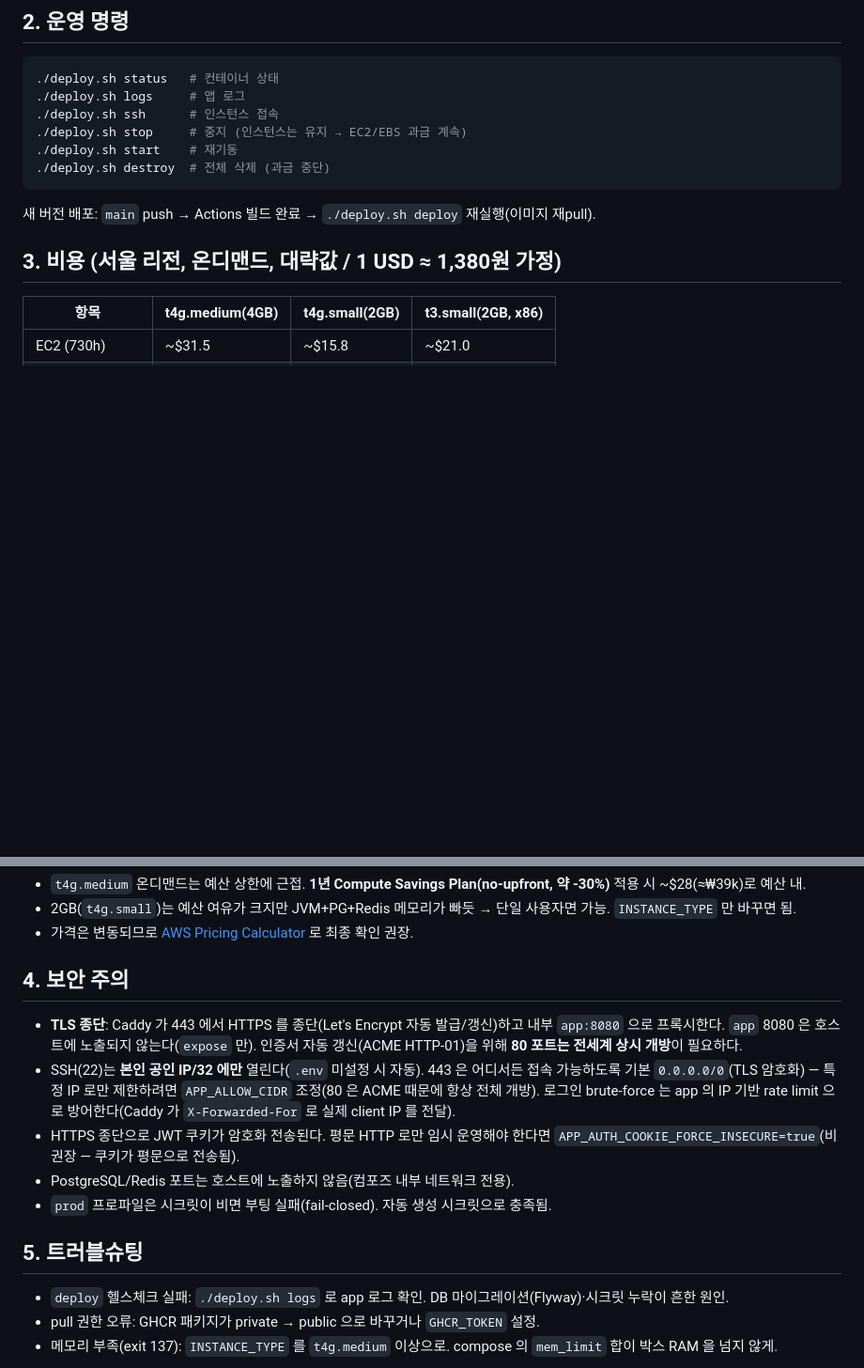
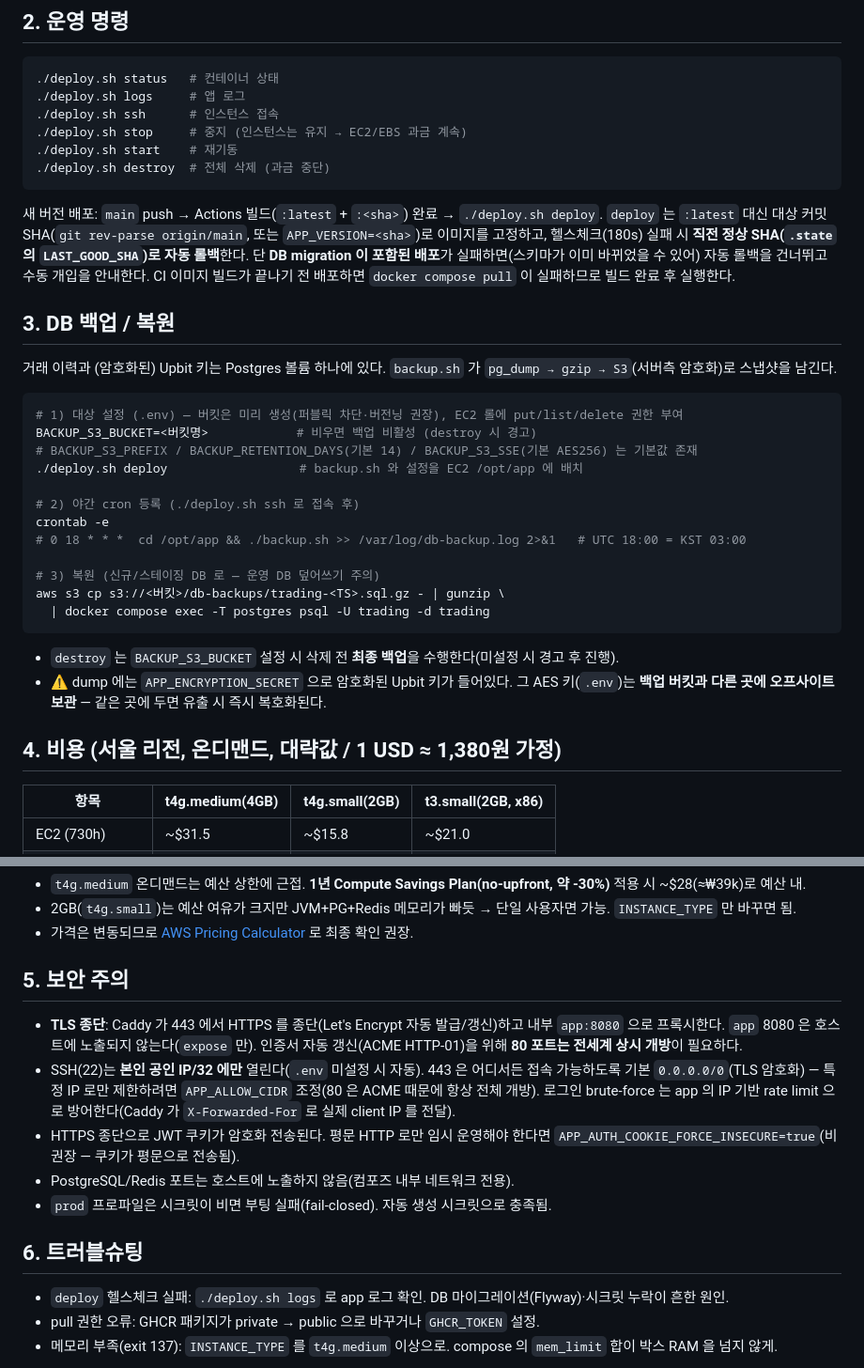
Before and after one commit to yoon627/coin-trading-bot, a Markdown page: deploy/aws/README.md, 2 parts joined by grey strips. Shown at 94% size. GitHub-like rendering; blank space fills up the shorter version.

Commit message:
docs(deploy): 백업/복원(O2)·SHA고정 롤백(O4) 운영 문서 + CI 다이어그램 정합
- deploy/aws/README.md: DB 백업/복원 섹션(cron·복원·오프사이트 키 분리) 신설,
  새 버전 배포에 SHA 고정+자동 롤백+CI 빌드 대기 명시, 섹션 재번호(3 신설→4/5/6)
- README.md CI 다이어그램: 'pulls latest image' → 대상 SHA pull(헬스 실패 시 자동 롤백)

Co-Authored-By: Claude Opus 4.8 (1M context) <noreply@anthropic.com>

````diff
--- a/deploy/aws/README.md
+++ b/deploy/aws/README.md
@@ -42,9 +42,32 @@ Caddy 가 Let's Encrypt 인증서를 발급할 때까지 최초 ~30초 걸리며
 ./deploy.sh destroy  # 전체 삭제 (과금 중단)
 ```
 
-새 버전 배포: `main` push → Actions 빌드 완료 → `./deploy.sh deploy` 재실행(이미지 재pull).
+새 버전 배포: `main` push → Actions 빌드(`:latest` + `:<sha>`) 완료 → `./deploy.sh deploy`.
+`deploy` 는 `:latest` 대신 대상 커밋 SHA(`git rev-parse origin/main`, 또는 `APP_VERSION=<sha>`)로 이미지를 고정하고, 헬스체크(180s) 실패 시 **직전 정상 SHA(`.state` 의 `LAST_GOOD_SHA`)로 자동 롤백**한다. 단 **DB migration 이 포함된 배포**가 실패하면(스키마가 이미 바뀌었을 수 있어) 자동 롤백을 건너뛰고 수동 개입을 안내한다. CI 이미지 빌드가 끝나기 전 배포하면 `docker compose pull` 이 실패하므로 빌드 완료 후 실행한다.
 
-## 3. 비용 (서울 리전, 온디맨드, 대략값 / 1 USD ≈ 1,380원 가정)
+## 3. DB 백업 / 복원
+
+거래 이력과 (암호화된) Upbit 키는 Postgres 볼륨 하나에 있다. `backup.sh` 가 `pg_dump → gzip → S3`(서버측 암호화)로 스냅샷을 남긴다.
+
+```bash
+# 1) 대상 설정 (.env) — 버킷은 미리 생성(퍼블릭 차단·버전닝 권장), EC2 롤에 put/list/delete 권한 부여
+BACKUP_S3_BUCKET=<버킷명>            # 비우면 백업 비활성 (destroy 시 경고)
+# BACKUP_S3_PREFIX / BACKUP_RETENTION_DAYS(기본 14) / BACKUP_S3_SSE(기본 AES256) 는 기본값 존재
+./deploy.sh deploy                  # backup.sh 와 설정을 EC2 /opt/app 에 배치
+
+# 2) 야간 cron 등록 (./deploy.sh ssh 로 접속 후)
+crontab -e
+# 0 18 * * *  cd /opt/app && ./backup.sh >> /var/log/db-backup.log 2>&1   # UTC 18:00 = KST 03:00
+
+# 3) 복원 (신규/스테이징 DB 로 — 운영 DB 덮어쓰기 주의)
+aws s3 cp s3://<버킷>/db-backups/trading-<TS>.sql.gz - | gunzip \
+  | docker compose exec -T postgres psql -U trading -d trading
+```
+
+- `destroy` 는 `BACKUP_S3_BUCKET` 설정 시 삭제 전 **최종 백업**을 수행한다(미설정 시 경고 후 진행).
+- ⚠️ dump 에는 `APP_ENCRYPTION_SECRET` 으로 암호화된 Upbit 키가 들어있다. 그 AES 키(`.env`)는 **백업 버킷과 다른 곳에 오프사이트 보관** — 같은 곳에 두면 유출 시 즉시 복호화된다.
+
+## 4. 비용 (서울 리전, 온디맨드, 대략값 / 1 USD ≈ 1,380원 가정)
 
 | 항목 | t4g.medium(4GB) | t4g.small(2GB) | t3.small(2GB, x86) |
 |---|---|---|---|
@@ -58,7 +81,7 @@ Caddy 가 Let's Encrypt 인증서를 발급할 때까지 최초 ~30초 걸리며
 - 2GB(`t4g.small`)는 예산 여유가 크지만 JVM+PG+Redis 메모리가 빠듯 → 단일 사용자면 가능. `INSTANCE_TYPE` 만 바꾸면 됨.
 - 가격은 변동되므로 [AWS Pricing Calculator](https://calculator.aws/) 로 최종 확인 권장.
 
-## 4. 보안 주의
+## 5. 보안 주의
 
 - **TLS 종단**: Caddy 가 443 에서 HTTPS 를 종단(Let's Encrypt 자동 발급/갱신)하고 내부 `app:8080` 으로 프록시한다. `app` 8080 은 호스트에 노출되지 않는다(`expose` 만). 인증서 자동 갱신(ACME HTTP-01)을 위해 **80 포트는 전세계 상시 개방**이 필요하다.
 - SSH(22)는 **본인 공인 IP/32 에만** 열린다(`.env` 미설정 시 자동). 443 은 어디서든 접속 가능하도록 기본 `0.0.0.0/0`(TLS 암호화) — 특정 IP 로만 제한하려면 `APP_ALLOW_CIDR` 조정(80 은 ACME 때문에 항상 전체 개방). 로그인 brute-force 는 app 의 IP 기반 rate limit 으로 방어한다(Caddy 가 `X-Forwarded-For` 로 실제 client IP 를 전달).
@@ -66,7 +89,7 @@ Caddy 가 Let's Encrypt 인증서를 발급할 때까지 최초 ~30초 걸리며
 - PostgreSQL/Redis 포트는 호스트에 노출하지 않음(컴포즈 내부 네트워크 전용).
 - `prod` 프로파일은 시크릿이 비면 부팅 실패(fail-closed). 자동 생성 시크릿으로 충족됨.
 
-## 5. 트러블슈팅
+## 6. 트러블슈팅
 
 - `deploy` 헬스체크 실패: `./deploy.sh logs` 로 app 로그 확인. DB 마이그레이션(Flyway)·시크릿 누락이 흔한 원인.
 - pull 권한 오류: GHCR 패키지가 private → public 으로 바꾸거나 `GHCR_TOKEN` 설정.
````
Also changed, not shown: README.md (+1 -1 lines), 1 other file.
